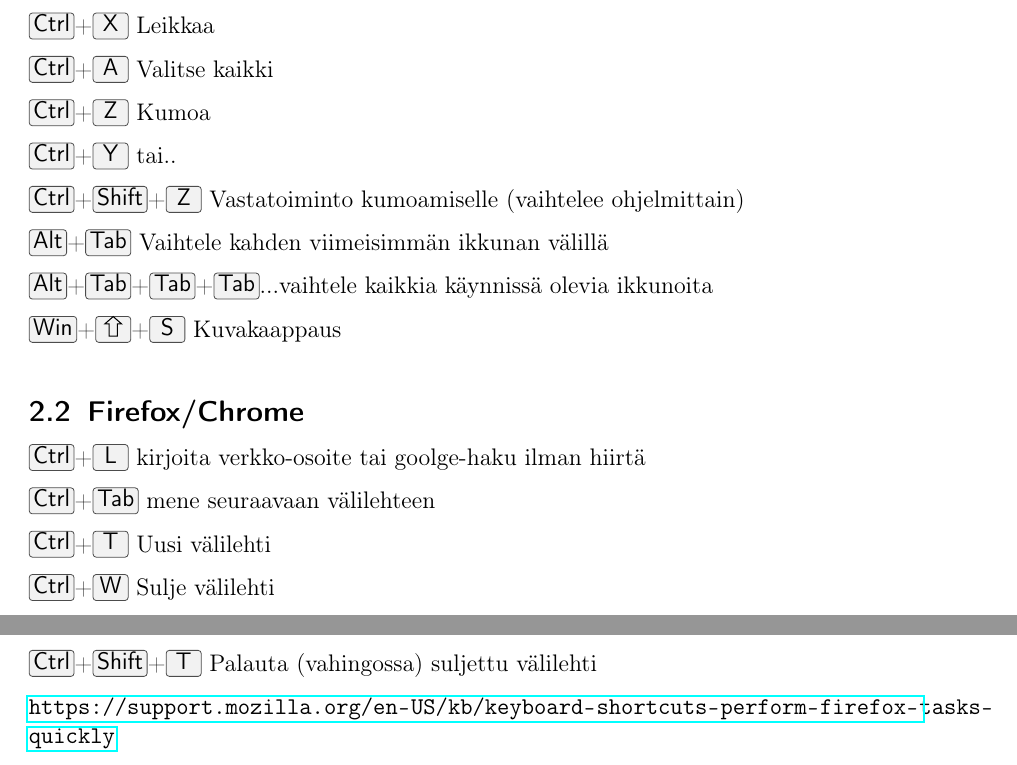
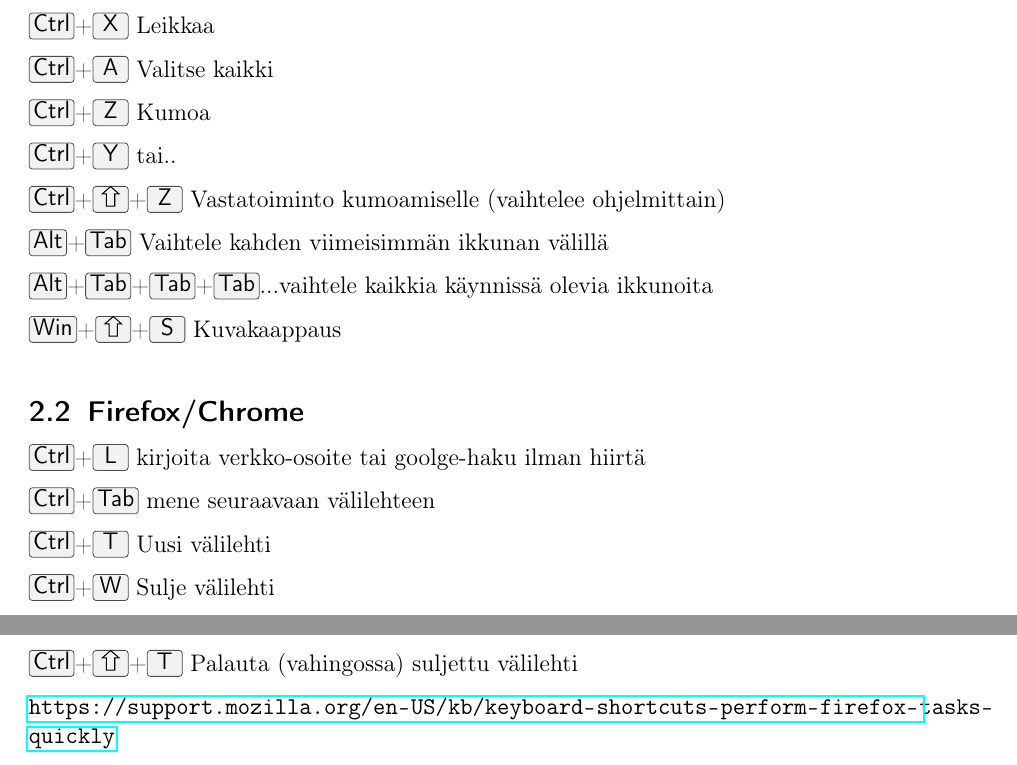
Before and after one commit to samuelsaari/workflow, a LaTeX document (Useful_material/workflow_instructions_in_finnish.tex): two parts of pages 2 and 3 of 13, joined at a grey line, cut so that both start at the same text. Compiled offline with pdfLaTeX.

Commit message:
zotero updates

```diff
--- a/Useful_material/workflow_instructions_in_finnish.tex
+++ b/Useful_material/workflow_instructions_in_finnish.tex
@@ -64,7 +64,7 @@ Lämmitellään ensin peruspikanäppäimillä, jotka toimivat kaikilla windows-k
 
 \keys{Ctrl}+\keys{Y} tai..
 
-\keys{Ctrl}+\keys{Shift}+\keys{Z}  Vastatoiminto kumoamiselle (vaihtelee ohjelmittain)
+\keys{Ctrl}+\keys{\shift}+\keys{Z}  Vastatoiminto kumoamiselle (vaihtelee ohjelmittain)
 
 \keys{Alt}+\keys{Tab} Vaihtele kahden viimeisimmän ikkunan välillä
 
@@ -82,7 +82,7 @@ Lämmitellään ensin peruspikanäppäimillä, jotka toimivat kaikilla windows-k
 
 \keys{Ctrl}+\keys{W} Sulje välilehti
 
-\keys{Ctrl}+\keys{Shift}+\keys{T} Palauta (vahingossa) suljettu välilehti
+\keys{Ctrl}+\keys{\shift}+\keys{T} Palauta (vahingossa) suljettu välilehti
 
 
 
```
Also changed, not shown: Useful_material/workflow_instructions_in_finnish.pdf, Useful_material/workflow_instructions_in_finnish.tex (6 more changed lines), 2 other files.
